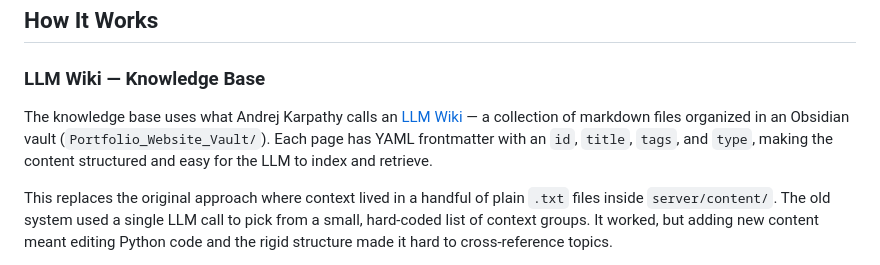
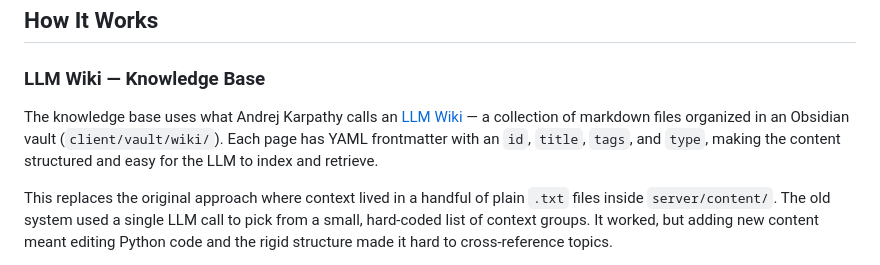
Before and after one commit to JustinStutler/resume_website, a Markdown page: README.md, the part around the change. Rendered like a GitHub page.

Commit message:
Update README.md to reflect new vault structure

```diff
--- a/README.md
+++ b/README.md
@@ -37,7 +37,7 @@ Instead of a full-screen landing page, a dedicated AI chatbot is always accessib
 
 ### LLM Wiki — Knowledge Base
 
-The knowledge base uses what Andrej Karpathy calls an [LLM Wiki](https://gist.github.com/karpathy/442a6bf555914893e9891c11519de94f) — a collection of markdown files organized in an Obsidian vault (`Portfolio_Website_Vault/`). Each page has YAML frontmatter with an `id`, `title`, `tags`, and `type`, making the content structured and easy for the LLM to index and retrieve.
+The knowledge base uses what Andrej Karpathy calls an [LLM Wiki](https://gist.github.com/karpathy/442a6bf555914893e9891c11519de94f) — a collection of markdown files organized in an Obsidian vault (`client/vault/wiki/`). Each page has YAML frontmatter with an `id`, `title`, `tags`, and `type`, making the content structured and easy for the LLM to index and retrieve.
 
 This replaces the original approach where context lived in a handful of plain `.txt` files inside `server/content/`. The old system used a single LLM call to pick from a small, hard-coded list of context groups. It worked, but adding new content meant editing Python code and the rigid structure made it hard to cross-reference topics.
 
```
